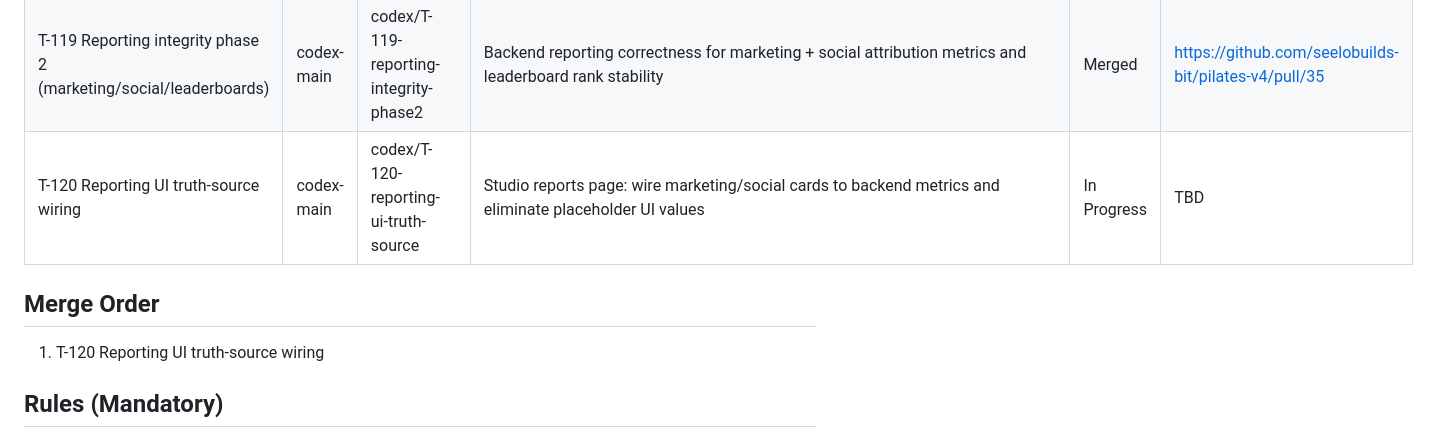
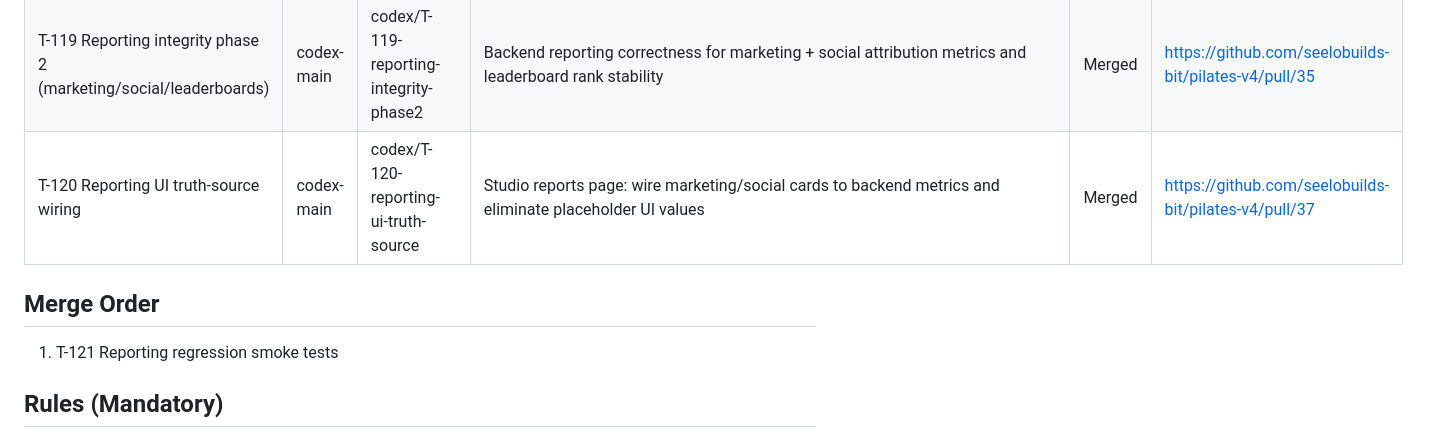
Before and after one commit to seelobuilds-bit/pilates-v4, a Markdown page: WORKBOARD.md, the part around the change. Rendered like a GitHub page.

Commit message:
chore: mark T-120 merged and queue T-121

```diff
--- a/WORKBOARD.md
+++ b/WORKBOARD.md
@@ -24,10 +24,10 @@ Ship high-impact improvements in parallel without conflicts.
 | T-117 Mobile hardening core pass (studio owner, non-marketing) | codex-main | codex/T-117-mobile-hardening-core | Studio owner layout + non-marketing route responsiveness + support widget mobile behavior | Merged | https://github.com/seelobuilds-bit/pilates-v4/pull/31, https://github.com/seelobuilds-bit/pilates-v4/pull/32, https://github.com/seelobuilds-bit/pilates-v4/pull/33 |
 | T-118 Reporting backend integrity (studio + teacher) | codex-main | codex/T-118-reporting-backend-integrity | Reporting APIs and teacher reporting surfaces: bounded windows, remove mock values, canonical metrics | Merged | https://github.com/seelobuilds-bit/pilates-v4/pull/34 |
 | T-119 Reporting integrity phase 2 (marketing/social/leaderboards) | codex-main | codex/T-119-reporting-integrity-phase2 | Backend reporting correctness for marketing + social attribution metrics and leaderboard rank stability | Merged | https://github.com/seelobuilds-bit/pilates-v4/pull/35 |
-| T-120 Reporting UI truth-source wiring | codex-main | codex/T-120-reporting-ui-truth-source | Studio reports page: wire marketing/social cards to backend metrics and eliminate placeholder UI values | In Progress | TBD |
+| T-120 Reporting UI truth-source wiring | codex-main | codex/T-120-reporting-ui-truth-source | Studio reports page: wire marketing/social cards to backend metrics and eliminate placeholder UI values | Merged | https://github.com/seelobuilds-bit/pilates-v4/pull/37 |
 
 ## Merge Order
-1. T-120 Reporting UI truth-source wiring
+1. T-121 Reporting regression smoke tests
 
 ## Rules (Mandatory)
 1. One task = one branch = one PR.
```
